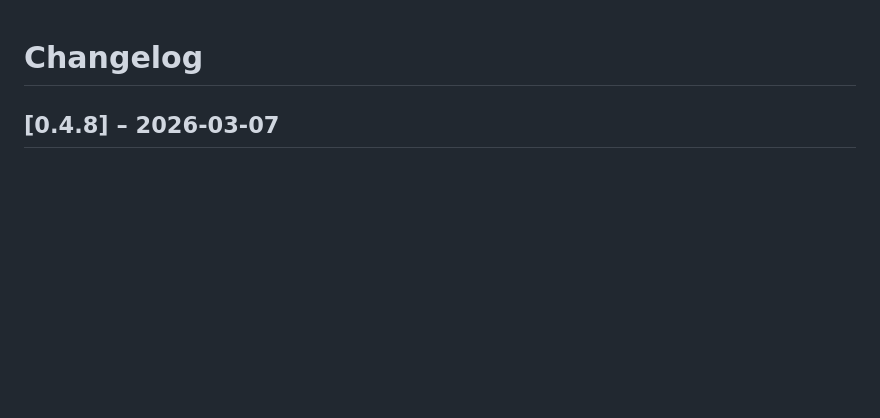
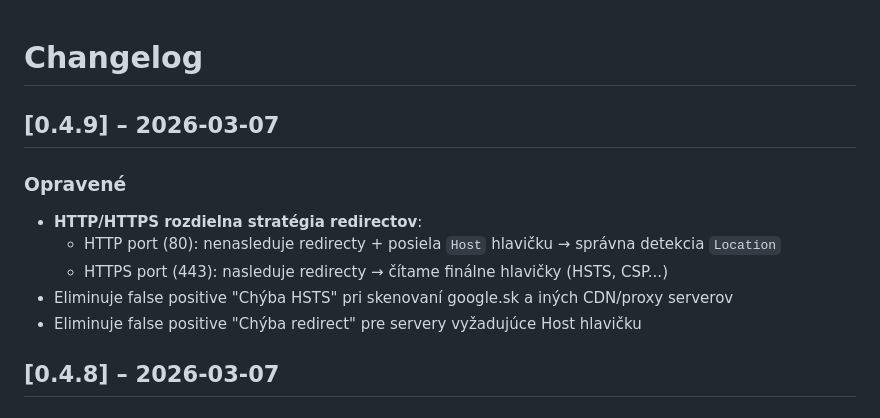
Before and after one commit to Vandrak9/TestAI, a Markdown page: CHANGELOG.md, the part around the change. Drawn GitHub-style; blank space fills up the shorter version.

Commit message:
docs: CHANGELOG v0.4.9
Co-Authored-By: Claude Sonnet 4.6 <noreply@anthropic.com>

```diff
--- a/CHANGELOG.md
+++ b/CHANGELOG.md
@@ -1,4 +1,12 @@
 # Changelog
+
+## [0.4.9] – 2026-03-07
+### Opravené
+- **HTTP/HTTPS rozdielna stratégia redirectov**:
+  - HTTP port (80): nenasleduje redirecty + posiela `Host` hlavičku → správna detekcia `Location`
+  - HTTPS port (443): nasleduje redirecty → čítame finálne hlavičky (HSTS, CSP...)
+- Eliminuje false positive "Chýba HSTS" pri skenovaní google.sk a iných CDN/proxy serverov
+- Eliminuje false positive "Chýba redirect" pre servery vyžadujúce Host hlavičku
 
 ## [0.4.8] – 2026-03-07
 ### Opravené
```
